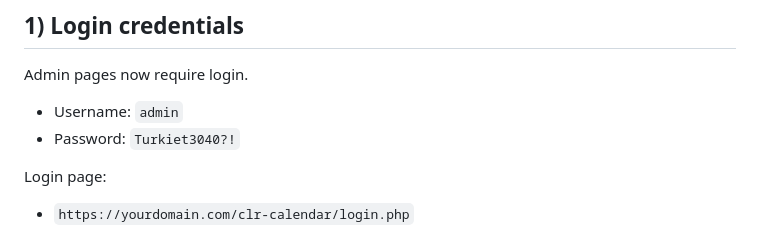
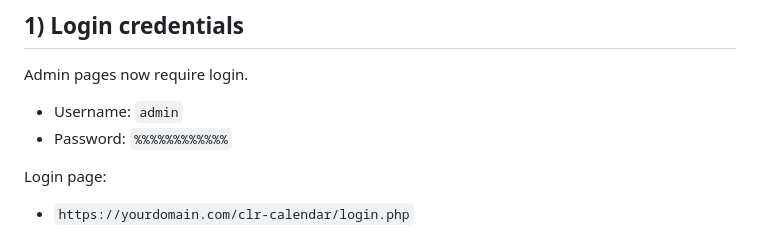
Before and after one commit to QuantumITN/CRLX, a Markdown page: README.md, the part around the change. Rendered like a GitHub page.

Commit message:
Update admin password in README

```diff
--- a/README.md
+++ b/README.md
@@ -13,7 +13,7 @@ This version includes:
 Admin pages now require login.
 
 - Username: `admin`
-- Password: `Turkiet3040?!`
+- Password: `%%%%%%%%%%%%`
 
 Login page:
 
```
